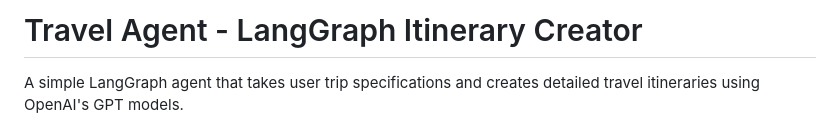
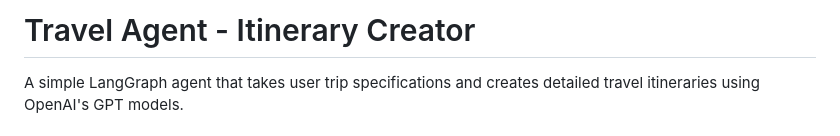
Before and after one commit to adityakinifr/travelagent, a Markdown page: README.md, the part around the change. Drawn GitHub-style.

```diff
--- a/README.md
+++ b/README.md
@@ -1,4 +1,4 @@
-# Travel Agent - LangGraph Itinerary Creator
+# Travel Agent - Itinerary Creator
 
 A simple LangGraph agent that takes user trip specifications and creates detailed travel itineraries using OpenAI's GPT models.
 
```
